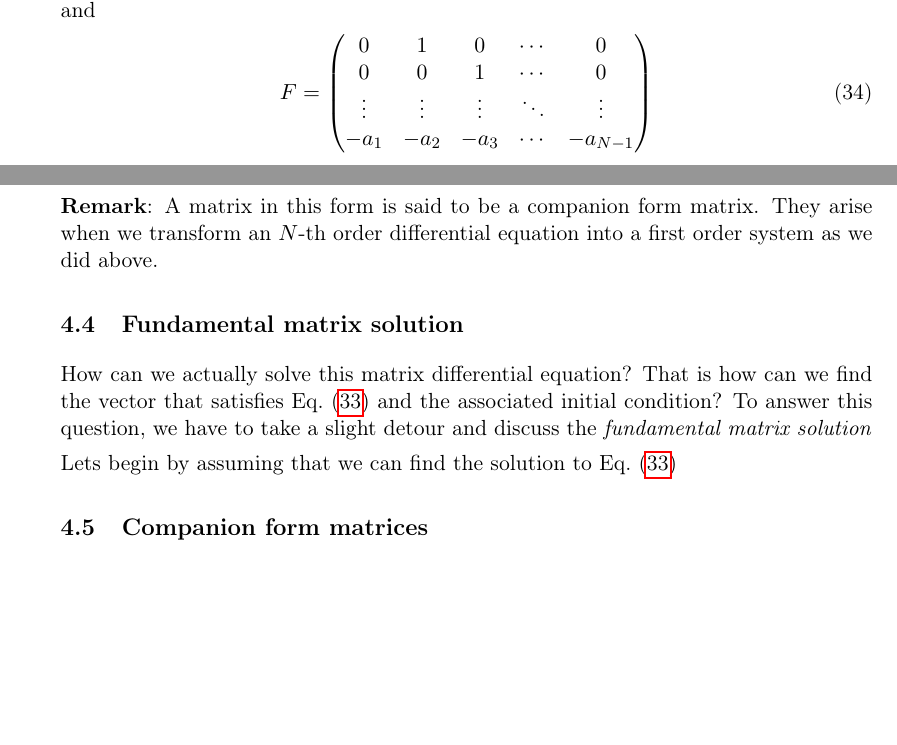
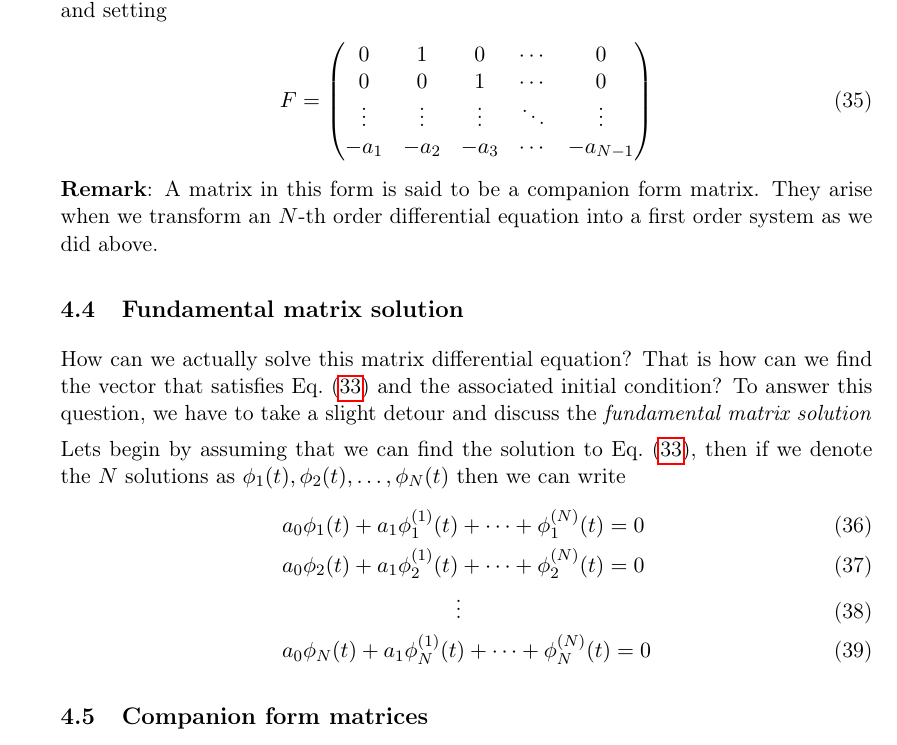
Before and after one commit to memming/linear-algebra-and-dynamics-lectures, a LaTeX problem sheet (lecture_notes.tex): two parts of pages 12 and 13 of 16 before the commit and part of page 13 of 16 after it, the two joined at a grey line, cut so that both start at the same text, the shorter picture padded with empty space. Compiled offline with pdfLaTeX.

Commit message:
fundamental matrix continued

```diff
--- a/lecture_notes.tex
+++ b/lecture_notes.tex
@@ -42,6 +42,7 @@
     \edef\letter{\alph{ct}}
     \expandafter\defrv\letter
 }
+\newcommand{\fundamentalSolution}{\boldsymbol{\Phi}}
 \newcommand{\tvv}[1]{\mathbf{\tilde{#1}}} % tilde vectors
 \newcommand{\hvv}[1]{\mathbf{\hat{#1}}} % hat vectors
 
@@ -781,2 +783,3 @@ then we can transform this $N$-th order equation into a first order one below
 \end{align}
 by overloading the differential operator so that $\dot{\vx}(t) = \begin{bmatrix} x^{(1)}(t) & x^{(2)}(t) & \cdots & x^{(N)}\end{bmatrix}^\top
+$, and setting
@@ -792,7 +794,19 @@ $, and
 \subsection{Fundamental matrix solution}
 How can we actually solve this matrix differential equation? That is how can we find the vector that satisfies Eq.~\eqref{eq::matrixDifferential} and the associated initial condition? To answer this question, we have to take a slight detour and discuss the \textit{fundamental matrix solution}
 
-Lets begin by assuming that we can find the solution to Eq.~\eqref{eq::matrixDifferential}
+Lets begin by assuming that we can find the solution to Eq.~\eqref{eq::matrixDifferential}, then if we denote the $N$ solutions as $\phi_1(t), \phi_2(t), \ldots, \phi_N(t)$ then we can write
+\begin{align}
+    &a_0 \phi_1(t) + a_1 \phi_1^{(1)}(t) + \cdots + \phi_1^{(N)}(t) = 0\\
+    &a_0 \phi_2(t) + a_1 \phi_2^{(1)}(t) + \cdots + \phi_2^{(N)}(t) = 0\\
+    & \qquad \qquad \qquad \qquad \vdots\\
+    &a_0 \phi_N(t) + a_1 \phi_N^{(1)}(t) + \cdots + \phi_N^{(N)}(t) = 0
+\end{align}
+% \begin{align}
+%     \fundamentalSolution(t, 0) = \begin{pmatrix} \phi_1(t, 0) & 0 & 0 & \cdots & 0 \\
+%     0 & \phi_2(t, 0) & 0 & \cdots & 0\\
+%     \vdots & \vdots & \vdots & \ddots & \vdots\\
+%     0 & 0 & 0 & \cdots & \phi_N(t, 0) \end{pmatrix}
+% \end{align}
 
 \subsection{Companion form matrices}
 Consider an $N\text{-th}$ order polynomial of the form
```
Also changed, not shown: lecture_notes.tex (4 more changed lines).
